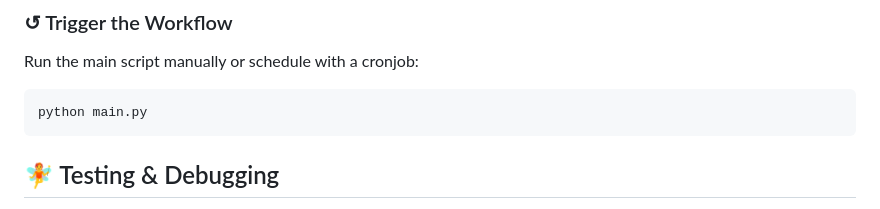
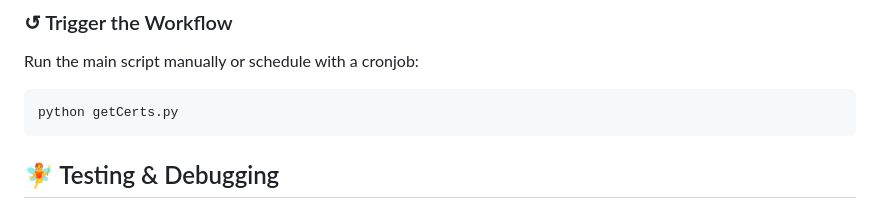
Before and after one commit to syelba/CertAutomation, a Markdown page: README.md, the part around the change. Drawn GitHub-style.

````diff
--- a/README.md
+++ b/README.md
@@ -110,7 +110,7 @@ They execute `vcert renew` with appropriate flags for each server type.
 Run the main script manually or schedule with a cronjob:
 
 ```bash
-python main.py
+python getCerts.py
 ```
 
 ## 🧚️ Testing & Debugging
````
